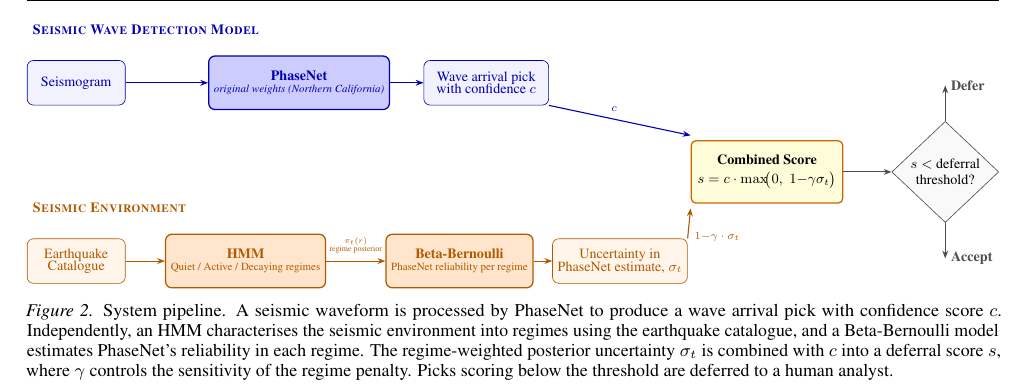
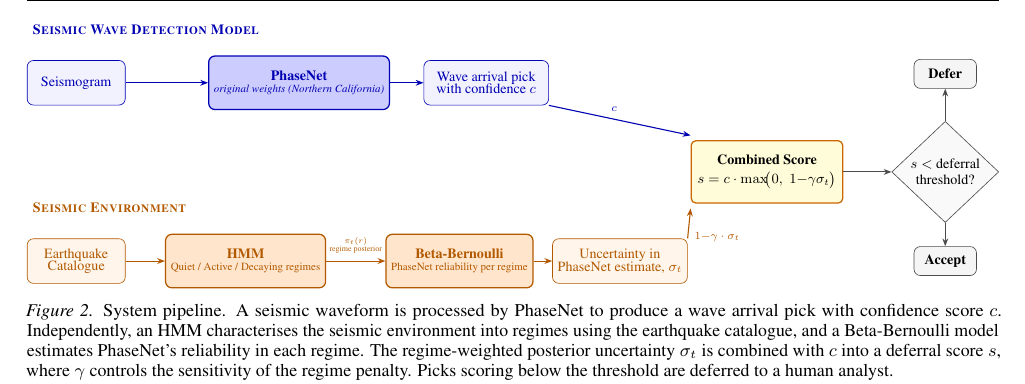
Before and after one commit to ya325icacuk/seismic-phase-picking, a LaTeX paper (paper/main.tex, which reads paper/sections/method.tex): part of page 4 of 13, cut so that both start at the same text. Compiled offline with pdfLaTeX.

Commit message:
Restore Defer/Accept as neutral grey boxes matching decision diamond
- Replaced plain text labels with boxed nodes (gray!8 fill, black!70 border)
- Black arrows from diamond to both boxes
- Positioned at y=3.2 (Defer) and y=-1 (Accept) for clear spacing

Co-Authored-By: Claude Opus 4.6 <noreply@anthropic.com>

```diff
--- a/paper/sections/method.tex
+++ b/paper/sections/method.tex
@@ -79,9 +79,13 @@
 \node[decision] (dec) at (18.5, 1) {$s <$ deferral\\threshold?};
 \draw[blackarrow] (cs) -- (dec);
 % Defer (up)
-\draw[blackarrow] (dec.north) -- ++(0, 0.8) node[right, font=\small\bfseries] {Defer};
+\node[draw=black!70, fill=gray!8, rounded corners=4pt, minimum height=0.65cm,
+    minimum width=1.4cm, font=\small\bfseries] (defer) at (18.5, 3.2) {Defer};
+\draw[blackarrow] (dec) -- (defer);
 % Accept (down)
-\draw[blackarrow] (dec.south) -- ++(0, -0.8) node[right, font=\small\bfseries] {Accept};
+\node[draw=black!70, fill=gray!8, rounded corners=4pt, minimum height=0.65cm,
+    minimum width=1.4cm, font=\small\bfseries] (accept) at (18.5, -1) {Accept};
+\draw[blackarrow] (dec) -- (accept);
 \end{tikzpicture}%
 }
 \caption{System pipeline. A seismic waveform is processed by PhaseNet to produce a wave arrival pick with confidence score~$c$. Independently, an HMM characterises the seismic environment into regimes using the earthquake catalogue, and a Beta-Bernoulli model estimates PhaseNet's reliability in each regime. The regime-weighted posterior uncertainty~$\sigma_t$ is combined with~$c$ into a deferral score~$s$, where $\gamma$ controls the sensitivity of the regime penalty. Picks scoring below the threshold are deferred to a human analyst.}
```
